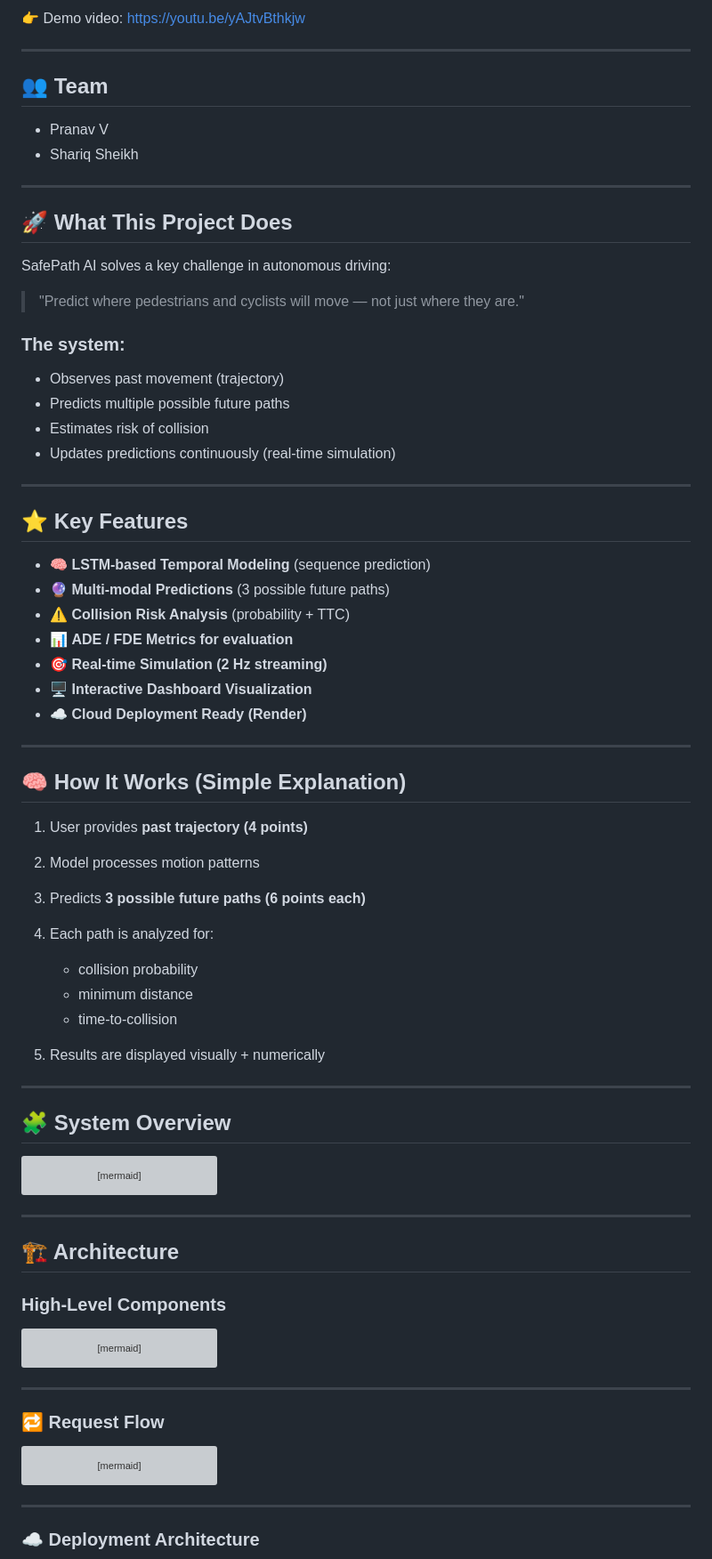
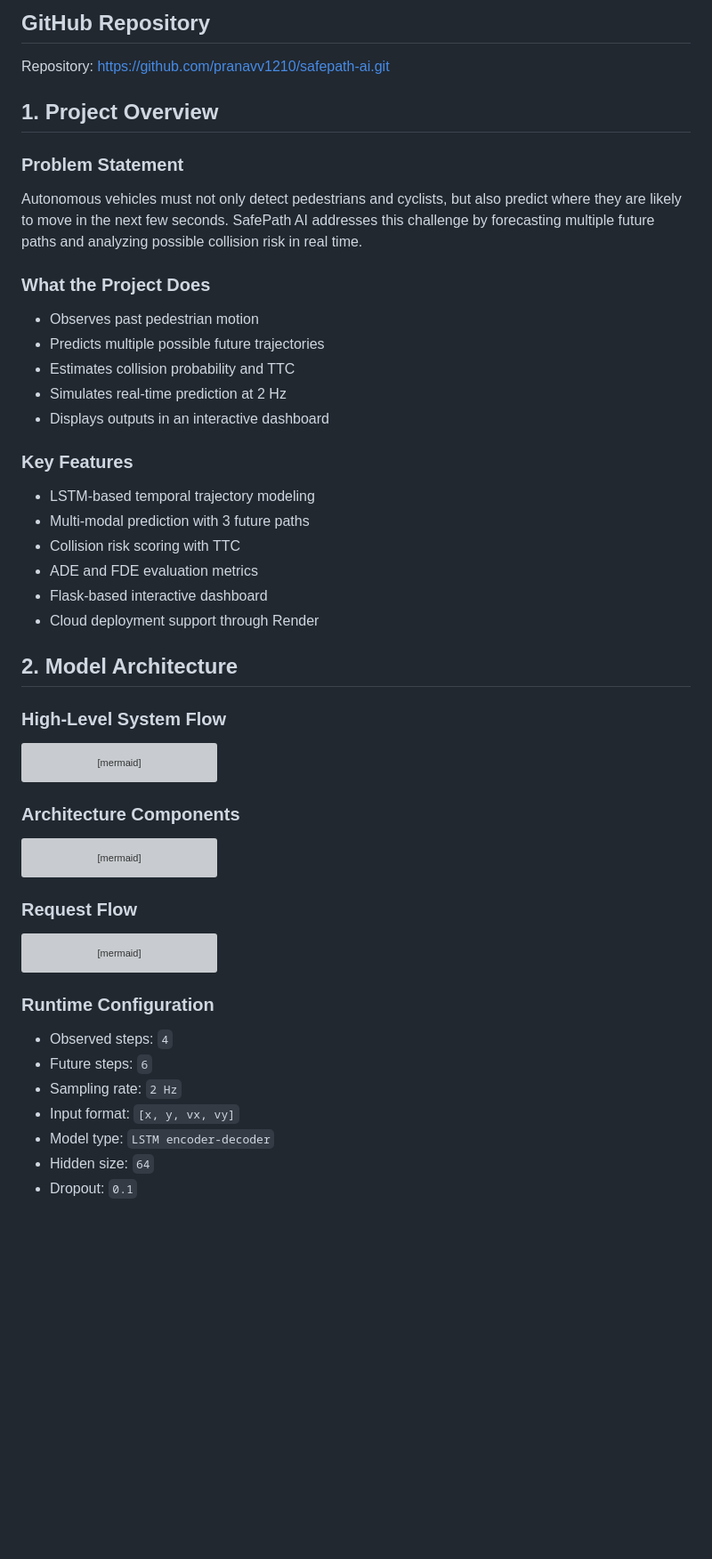
Before and after one commit to pranavv1210/safepath-ai, a Markdown page: README.md, the part around the change printed below. Shown: that part at 89% size. GitHub-like rendering; blank space fills up the shorter version; grey boxes are pictures that could not be loaded.

````diff
--- a/README.md
+++ b/README.md
@@ -14,57 +15,34 @@ The system also estimates **collision risk, probability, and time-to-collision (
 
-👉 Demo video: https://youtu.be/yAJtvBthkjw
+## GitHub Repository
 
----
+Repository: https://github.com/pranavv1210/safepath-ai.git
 
-## 👥 Team
+## 1. Project Overview
 
-* Pranav V
-* Shariq Sheikh
+### Problem Statement
 
----
+Autonomous vehicles must not only detect pedestrians and cyclists, but also predict where they are likely to move in the next few seconds. SafePath AI addresses this challenge by forecasting multiple future paths and analyzing possible collision risk in real time.
 
-## 🚀 What This Project Does
+### What the Project Does
 
-SafePath AI solves a key challenge in autonomous driving:
+- Observes past pedestrian motion
+- Predicts multiple possible future trajectories
+- Estimates collision probability and TTC
+- Simulates real-time prediction at 2 Hz
+- Displays outputs in an interactive dashboard
 
-> "Predict where pedestrians and cyclists will move — not just where they are."
+### Key Features
 
-### The system:
+- LSTM-based temporal trajectory modeling
+- Multi-modal prediction with 3 future paths
+- Collision risk scoring with TTC
+- ADE and FDE evaluation metrics
+- Flask-based interactive dashboard
+- Cloud deployment support through Render
 
-* Observes past movement (trajectory)
-* Predicts multiple possible future paths
-* Estimates risk of collision
-* Updates predictions continuously (real-time simulation)
+## 2. Model Architecture
 
----
-
-## ⭐ Key Features
-
-* 🧠 **LSTM-based Temporal Modeling** (sequence prediction)
-* 🔮 **Multi-modal Predictions** (3 possible future paths)
-* ⚠️ **Collision Risk Analysis** (probability + TTC)
-* 📊 **ADE / FDE Metrics for evaluation**
-* 🎯 **Real-time Simulation (2 Hz streaming)**
-* 🖥️ **Interactive Dashboard Visualization**
-* ☁️ **Cloud Deployment Ready (Render)**
-
----
-
-## 🧠 How It Works (Simple Explanation)
-
-1. User provides **past trajectory (4 points)**
-2. Model processes motion patterns
-3. Predicts **3 possible future paths (6 points each)**
-4. Each path is analyzed for:
-
-   * collision probability
-   * minimum distance
-   * time-to-collision
-5. Results are displayed visually + numerically
-
----
-
-## 🧩 System Overview
+### High-Level System Flow
 
 ```mermaid
 flowchart LR
@@ -78,11 +56,7 @@ flowchart LR
     H --> I[Dashboard Visualization]
 ```
 
----
-
-## 🏗️ Architecture
-
-### High-Level Components
+### Architecture Components
 
 ```mermaid
 flowchart TD
@@ -95,9 +69,7 @@ flowchart TD
     API --> PREDICT["POST /predict"]
 ```
 
----
-
-### 🔁 Request Flow
+### Request Flow
 
 ```mermaid
 sequenceDiagram
@@ -120,7 +92,13 @@ sequenceDiagram
     F-->>U: Render graph and metrics
 ```
 
----
+### Runtime Configuration
 
-### ☁️ Deployment Architecture
+- Observed steps: `4`
+- Future steps: `6`
+- Sampling rate: `2 Hz`
+- Input format: `[x, y, vx, vy]`
+- Model type: `LSTM encoder-decoder`
+- Hidden size: `64`
+- Dropout: `0.1`
 
````
Also changed, not shown: other parts of README.md (+86 -150 lines), visualization/evaluation_metrics_summary.png (added), visualization/sample_trajectory_prediction.png (added), 1 other file.
